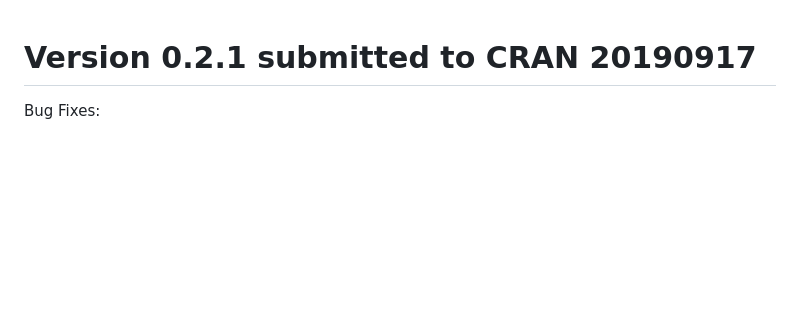
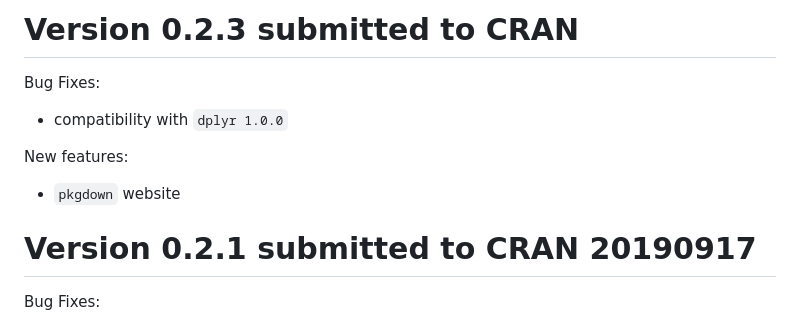
Before and after one commit to erblast/easyalluvial, a Markdown page: NEWS.md, the part around the change. GitHub-like rendering; blank space fills up the shorter version.

```diff
--- a/NEWS.md
+++ b/NEWS.md
@@ -1,3 +1,10 @@
+# Version 0.2.3 submitted to CRAN
+Bug Fixes:
+- compatibility with `dplyr 1.0.0`
+
+New features:
+- `pkgdown` website
+
 # Version 0.2.1 submitted to CRAN 20190917
 Bug Fixes:
 - compatibility with `tidyr 1.0.0`
```
Also changed, not shown: README.md (+6 -3 lines), cran-comments.md (+18 -16 lines), man/figures/README-unnamed-chunk-5-1.png, 3 other files.
